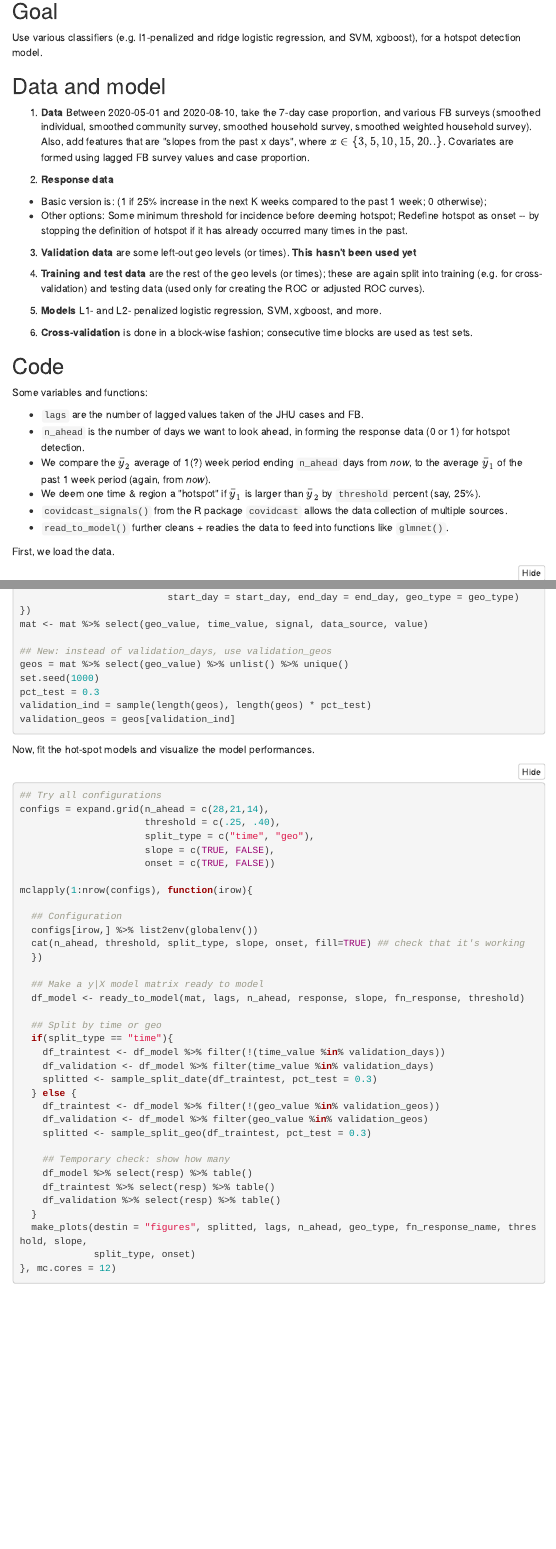
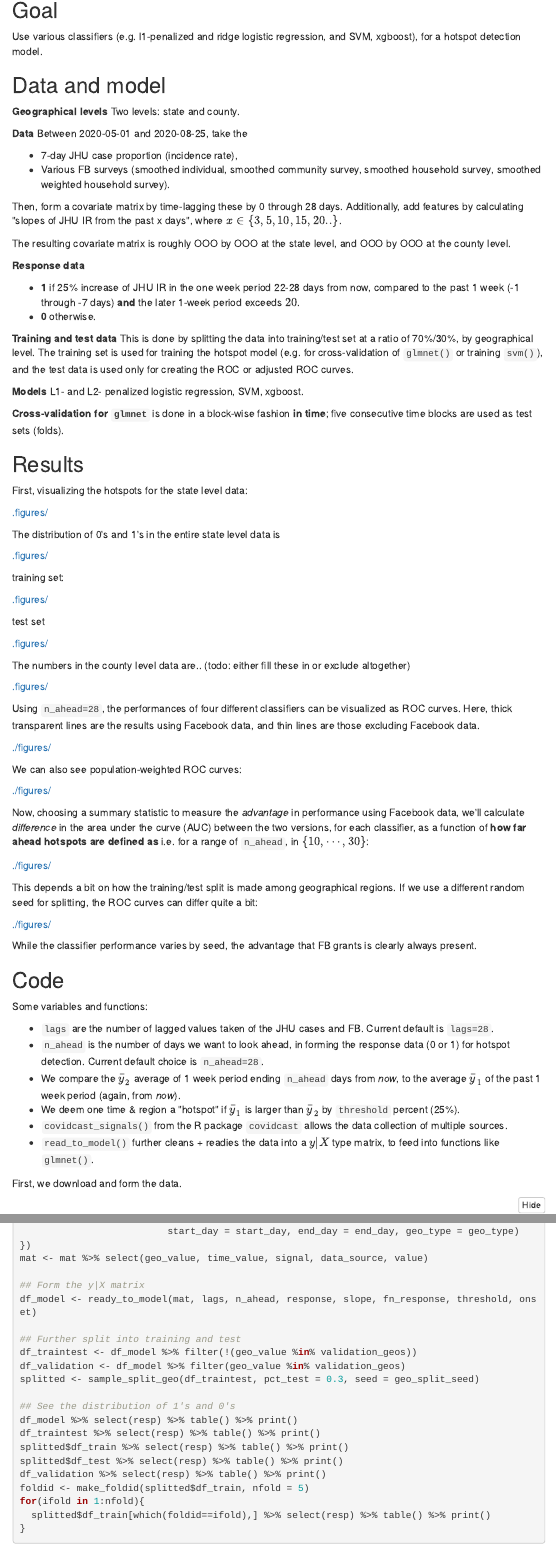
Before and after one commit to cmu-delphi/covid-19-hotspots, an R Markdown document (v1.Rmd): the page in a window 1100 px wide, from 140 px down, and a second part further down, joined at a grey line. The pictures show the output file v1.html that the author committed with the source, opened offline; menus at the side of the page are left out.

Commit message:
v1.Rmd updated, still work in progress

````diff
--- a/v1.Rmd
+++ b/v1.Rmd
@@ -32,51 +32,113 @@ SVM, xgboost), for a hotspot detection model.
 
 ## Data and model
 
-1. **Data** Between 2020-05-01 and 2020-08-10, take the 7-day case proportion,
-   and various FB surveys (smoothed individual, smoothed community survey,
-   smoothed household survey, smoothed weighted household survey). Also, add
-   features that are "slopes from the past x days", where $x \in
-   \{3,5,10,15,20..\}$. Covariates are formed using lagged FB survey values and
-   case proportion.
+**Geographical levels** Two levels: state and county.
 
-2. **Response data**
-  - Basic version is: (1 if 25% increase in the next K weeks compared to the
-    past 1 week; 0 otherwise);
-  - Other options: Some minimum threshold for incidence before deeming hotspot;
-    Redefine hotspot as onset -- by stopping the definition of hotspot if it has
-    already occurred many times in the past.
+**Data** Between 2020-05-01 and 2020-08-25, take the
 
-3. **Validation data** are some left-out geo levels (or times). **This hasn't
-   been used yet**
+- 7-day JHU case proportion (incidence rate),
+- Various FB surveys (smoothed individual, smoothed community survey,
+  smoothed household survey, smoothed weighted household survey).
 
-4. **Training and test data** are the rest of the geo levels (or times); these
-    are again split into training (e.g. for cross-validation) and testing data
-    (used only for creating the ROC or adjusted ROC curves).
+Then, form a covariate matrix by time-lagging these by 0 through 28
+days. Additionally, add features by calculating "slopes of JHU IR from the past
+x days", where $x \in \{3,5,10,15,20..\}$.
 
-5. **Models** L1- and L2- penalized logistic regression, SVM, xgboost, and more.
+The resulting covariate matrix is roughly OOO by OOO at the state level, and OOO
+by OOO at the county level.
 
-6. **Cross-validation** is done in a block-wise fashion; consecutive time blocks
-   are used as test sets.
+**Response data**
+
+- **1** if 25% increase of JHU IR in the one week period 22-28 days from now,
+  compared to the past 1 week (-1 through -7 days) **and** the later 1-week
+  period exceeds $20$.
+- **0** otherwise.
+
+**Training and test data** This is done by splitting the data into training/test
+set at a ratio of 70%/30%, by geographical level. The training set is used for
+training the hotspot model (e.g. for cross-validation of `glmnet()` or training
+`svm()`), and the test data is used only for creating the ROC or adjusted ROC
+curves.
+
+
+**Models** L1- and L2- penalized logistic regression, SVM, xgboost.
+
+**Cross-validation for `glmnet`** is done in a block-wise fashion **in time**;
+five consecutive time blocks are used as test sets (folds).
+
+
+## Results
+
+
+First, visualizing the hotspots for the state level data:
+
+[.figures/]()
+
+The distribution of 0's and 1's in the entire state level data is
+
+[.figures/]()
+
+
+training set:
+
+[.figures/]()
+
+test set
+
+[.figures/]()
+
+The numbers in the county level data are.. (todo: either fill these in or exclude altogether)
+
+
+[.figures/]()
+
+Using `n_ahead=28`, the performances of four different classifiers can be
+visualized as ROC curves. Here, thick transparent lines are the results using
+Facebook data, and thin lines are those excluding Facebook data.
+
+[./figures/]()
+
+We can also see population-weighted ROC curves:
+
+[./figures/]()
+
+Now, choosing a summary statistic to measure the *advantage* in performance
+using Facebook data, we'll calculate *difference* in the area under the curve
+(AUC) between the two versions, for each classifier, as a function of **how far
+ahead hotspots are defined as** i.e. for a range of `n_ahead`, in $\{10, \cdots,
+30\}$:
+
+[./figures/]()
+
+This depends a bit on how the training/test split is made among geographical
+regions. If we use a different random seed for splitting, the ROC curves can
+differ quite a bit:
+
+[./figures/]()
+
+While the classifier performance varies by seed, the advantage that FB grants is
+clearly always present.
 
 ## Code
 
 Some variables and functions:
 
-- `lags` are the number of lagged values taken of the JHU cases and FB.
+- `lags` are the number of lagged values taken of the JHU cases and FB. Current
+  default is `lags=28`.
 - `n_ahead` is the number of days we want to look ahead, in forming the response
-  data (0 or 1) for hotspot detection.
-- We compare the $\bar y_2$ average of 1(?) week period ending `n_ahead` days
-  from *now*, to the average $\bar y_1$ of the past 1 week period (again, from
+  data (0 or 1) for hotspot detection. Current default choice is `n_ahead=28`.
+- We compare the $\bar y_2$ average of 1 week period ending `n_ahead` days from
+  *now*, to the average $\bar y_1$ of the past 1 week period (again, from
   *now*).
 - We deem one time & region a "hotspot" if $\bar y_1$ is larger than $\bar y_2$
-  by `threshold` percent (say, 25%).
+  by `threshold` percent (25\%).
 - `covidcast_signals()` from the R package `covidcast` allows the data
   collection of multiple sources.
-- `read_to_model()` further cleans + readies the data to feed into functions
-  like `glmnet()`.
+- `read_to_model()` further cleans + readies the data into a $y|X$ type matrix,
+  to feed into functions like `glmnet()`.
 
-First, we load the data.
+First, we download and form the data.
 
-```{r read-data}
+```{r form-data, eval=FALSE}
 ## Setup
 lags = 28
@@ -108,29 +169,25 @@ suppressMessages({
 })
 mat <- mat %>% select(geo_value, time_value, signal, data_source, value)
 
-## New: instead of validation_days, use validation_geos
-geos = mat %>% select(geo_value) %>% unlist() %>% unique()
-set.seed(1000)
-pct_test = 0.3
-validation_ind = sample(length(geos), length(geos) * pct_test)
-validation_geos = geos[validation_ind]
+## Form the y|X matrix
+df_model <- ready_to_model(mat, lags, n_ahead, response, slope, fn_response, threshold, onset)
+
+## Further split into training and test
+df_traintest <- df_model %>% filter(!(geo_value %in% validation_geos))
+df_validation <- df_model %>% filter(geo_value %in% validation_geos)
+splitted <- sample_split_geo(df_traintest, pct_test = 0.3, seed = geo_split_seed)
+
+## See the distribution of 1's and 0's
+df_model %>% select(resp) %>% table() %>% print()
+df_traintest %>% select(resp) %>% table() %>% print()
+splitted$df_train %>% select(resp) %>% table() %>% print()
+splitted$df_test %>% select(resp) %>% table() %>% print()
+df_validation %>% select(resp) %>% table() %>% print()
+foldid <- make_foldid(splitted$df_train, nfold = 5)
+for(ifold in 1:nfold){
+  splitted$df_train[which(foldid==ifold),] %>% select(resp) %>% table() %>% print()
+}
 ```
 
 Now, fit the hot-spot models and visualize the model performances.
 
-```{r analyze}
-## ## Try all configurations
-## configs = expand.grid(n_ahead = c(28,21,14),
-##                       threshold = c(.25, .40),
-##                       split_type = c("time", "geo"),
-##                       slope = c(TRUE, FALSE))
-##                       ## onset = c(TRUE, FALSE))
-
-## mclapply(1:nrow(configs), function(irow){
-
-##   ## Default configuration
-##   onset = FALSE
-
-##   ## Load configuration
-##   configs[irow,] %>% list2env(globalenv())
-##   cat(n_ahead, threshold, split_type, slope, onset, fill=TRUE) ## check that it's working
@@ -144,23 +193,0 @@ Now, fit the hot-spot models and visualize the model performances.
-  split_type = "time"
-
-  ## Make a y|X model matrix ready to model
-  df_model <- ready_to_model(mat, lags, n_ahead, response, slope, fn_response, threshold, onset)
-
-  ## Split by time or geo
-  if(split_type == "time"){
-    df_traintest <- df_model %>% filter(!(time_value %in% validation_days))
-    df_validation <- df_model %>% filter(time_value %in% validation_days)
-    splitted <- sample_split_date(df_traintest, pct_test = 0.3)
-  } else {
-    df_traintest <- df_model %>% filter(!(geo_value %in% validation_geos))
-    df_validation <- df_model %>% filter(geo_value %in% validation_geos)
-    splitted <- sample_split_geo(df_traintest, pct_test = 0.3)
-
-    ## Temporary check: show how many ones
-    df_model %>% select(resp) %>% table()
-    df_traintest %>% select(resp) %>% table()
-    df_validation %>% select(resp) %>% table()
-  }
-  make_plots(destin = "figures", splitted, lags, n_ahead, geo_type, fn_response_name, threshold, slope,
-             split_type, onset)
-## }, mc.cores = 12)
````
Also changed, not shown: v1.html, v1.Rmd (91 more changed lines).
